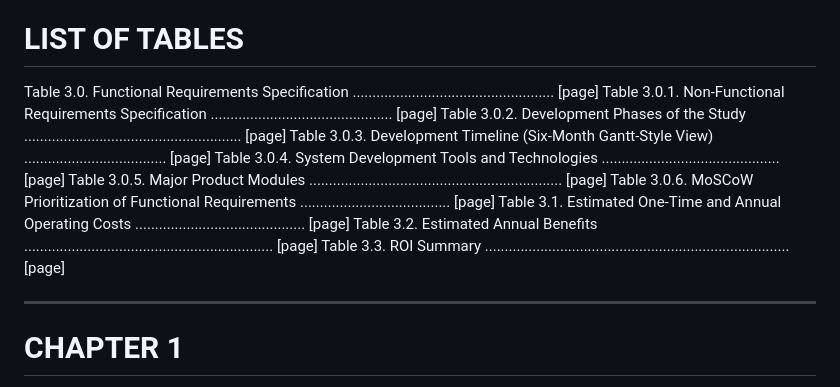
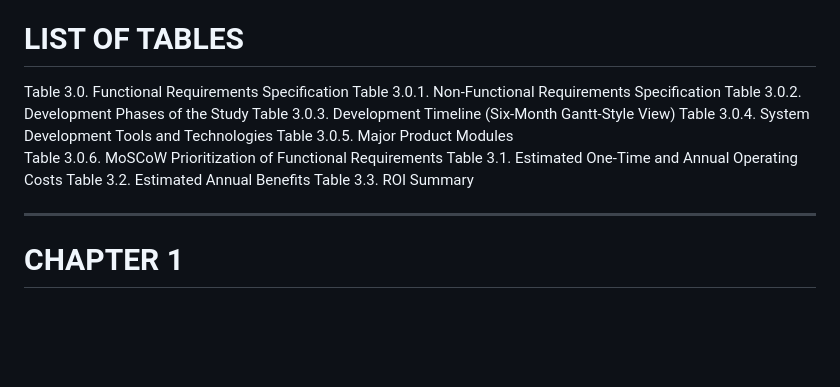
Before and after one commit to whiteheadbella/hanilies-web-platform, a Markdown page: CAPSTONE_MANUSCRIPT_CHAPTERS_1_TO_3.md, the part around one of its changes. Rendered like a GitHub page; blank space fills up the shorter version.

Commit message:
Update capstone manuscript content

```diff
--- a/CAPSTONE_MANUSCRIPT_CHAPTERS_1_TO_3.md
+++ b/CAPSTONE_MANUSCRIPT_CHAPTERS_1_TO_3.md
@@ -83,16 +80,16 @@ Figure 3.11. Sequence Diagram for Checkout-to-Payment Confirmation .............
 
 # LIST OF TABLES
 
-Table 3.0. Functional Requirements Specification ................................................... [page]
-Table 3.0.1. Non-Functional Requirements Specification .............................................. [page]
-Table 3.0.2. Development Phases of the Study ....................................................... [page]
-Table 3.0.3. Development Timeline (Six-Month Gantt-Style View) .................................... [page]
-Table 3.0.4. System Development Tools and Technologies ............................................. [page]
-Table 3.0.5. Major Product Modules ................................................................ [page]
-Table 3.0.6. MoSCoW Prioritization of Functional Requirements ...................................... [page]
-Table 3.1. Estimated One-Time and Annual Operating Costs ........................................... [page]
-Table 3.2. Estimated Annual Benefits ............................................................... [page]
-Table 3.3. ROI Summary ............................................................................. [page]
+Table 3.0. Functional Requirements Specification
+Table 3.0.1. Non-Functional Requirements Specification
+Table 3.0.2. Development Phases of the Study
+Table 3.0.3. Development Timeline (Six-Month Gantt-Style View)
+Table 3.0.4. System Development Tools and Technologies
+Table 3.0.5. Major Product Modules
+Table 3.0.6. MoSCoW Prioritization of Functional Requirements
+Table 3.1. Estimated One-Time and Annual Operating Costs
+Table 3.2. Estimated Annual Benefits
+Table 3.3. ROI Summary
 
 ---
 
```
Also changed, not shown: other parts of CAPSTONE_MANUSCRIPT_CHAPTERS_1_TO_3.md (+65 -68 lines).
